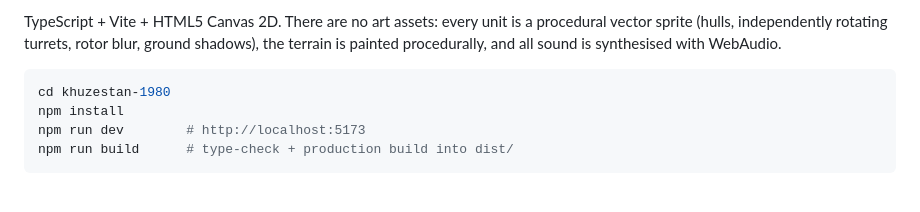
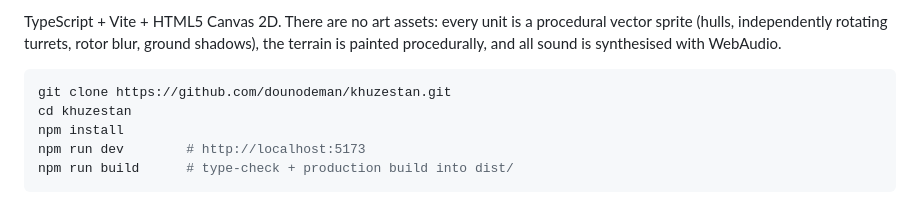
Before and after one commit to dounodeman/khuzestan, a Markdown page: README.md, the part around the change. Drawn GitHub-style.

Commit message:
Point README setup at the standalone khuzestan repository
The game moved out of dounodeman/skyfront (khuzestan-1980/) into its own
repository, with its history preserved.

Co-Authored-By: Claude Opus 5.5 <noreply@anthropic.com>
Claude-Session: https://claude.ai/code/session_01H2wrBC8ivdG3WvhZQdPrzm

````diff
--- a/README.md
+++ b/README.md
@@ -13,7 +13,8 @@ TypeScript + Vite + HTML5 Canvas 2D. There are no art assets: every unit is a pr
 procedurally, and all sound is synthesised with WebAudio.
 
 ```bash
-cd khuzestan-1980
+git clone https://github.com/dounodeman/khuzestan.git
+cd khuzestan
 npm install
 npm run dev        # http://localhost:5173
 npm run build      # type-check + production build into dist/
````
